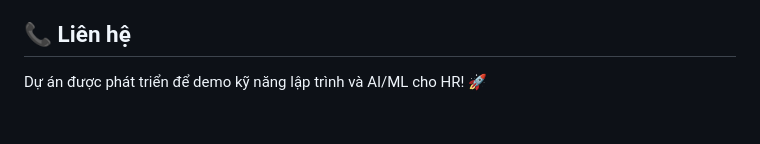
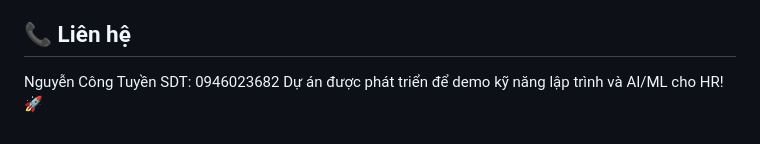
Before and after one commit to nguyencongtuyenlp/ID-Document-Processing-System, a Markdown page: README.md, the part around the change. GitHub-like rendering; blank space fills up the shorter version.

```diff
--- a/README.md
+++ b/README.md
@@ -110,4 +110,6 @@ Xem chi tiết trong `DEPLOYMENT.md`
 
 ## 📞 Liên hệ
 
+Nguyễn Công Tuyền
+SDT: 0946023682
 Dự án được phát triển để demo kỹ năng lập trình và AI/ML cho HR! 🚀
```
